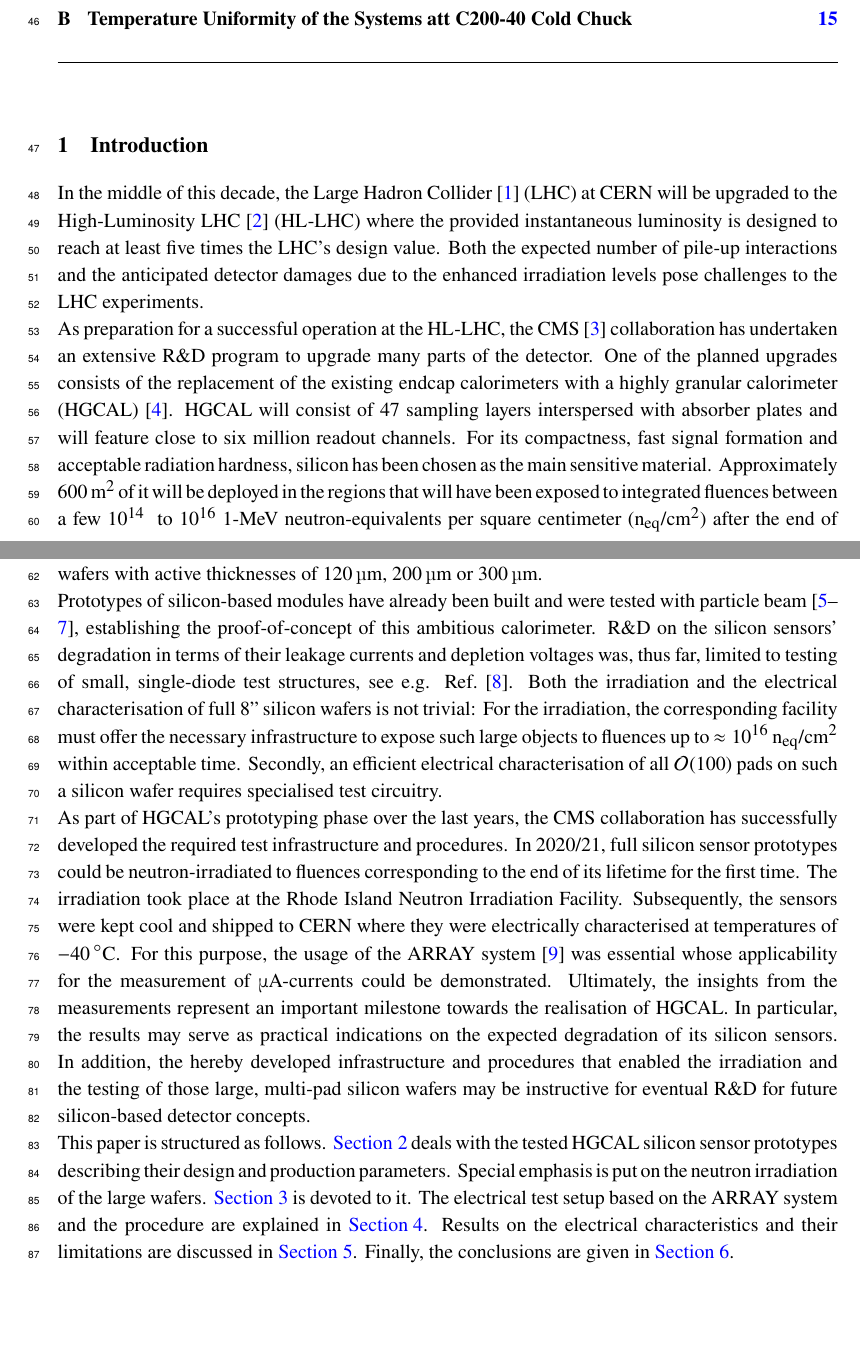
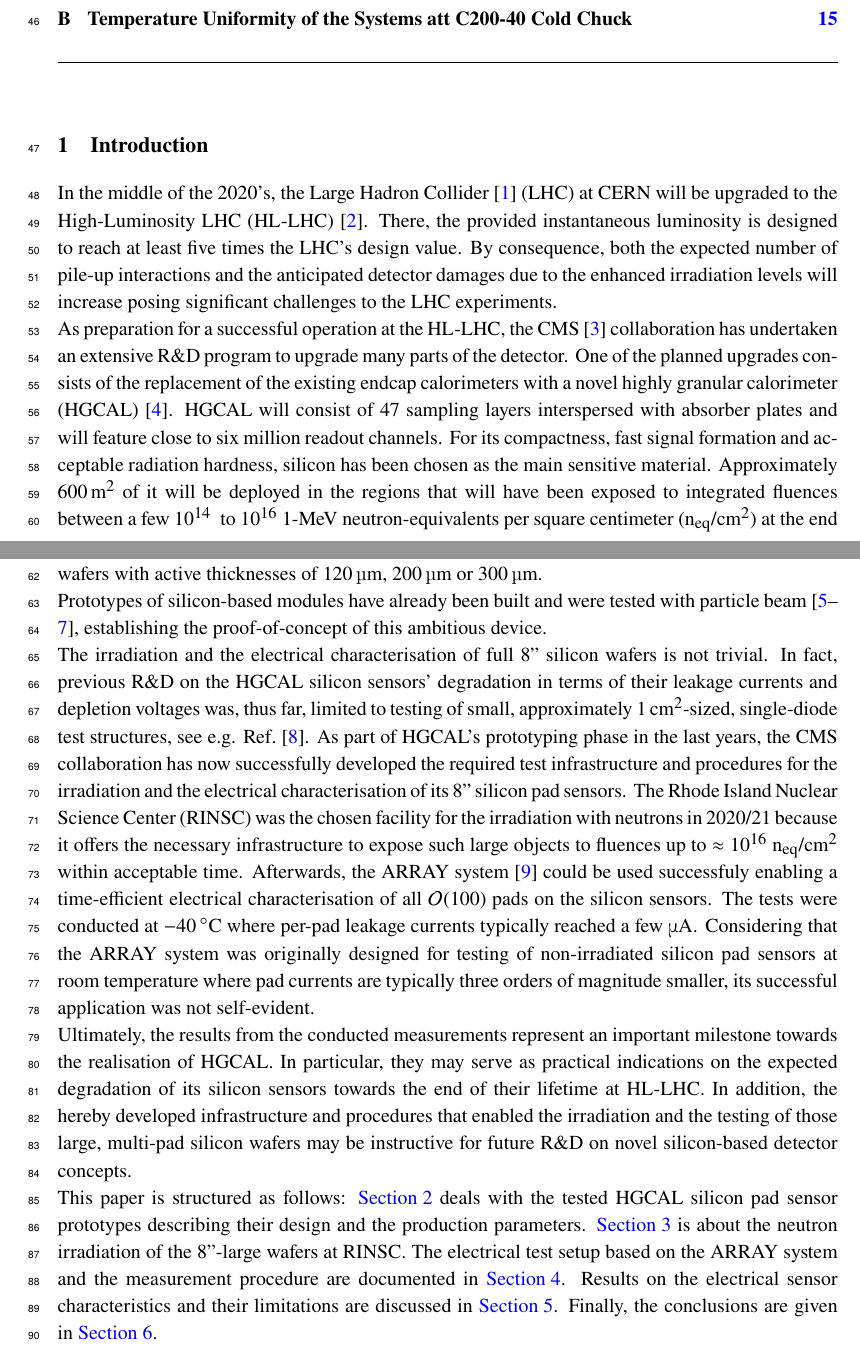
Before and after one commit to define111/irradiated_hgcal_sensor_ivcv_publication2021, a LaTeX document (main.tex, which reads content/1_introduction.tex): two parts of pages 2 and 3 of 19, joined at a grey line, cut so that both start at the same text, the shorter picture padded with empty space. Compiled offline with pdfLaTeX.

Commit message:
[proof-read TQ] update introduction

```diff
--- a/content/1_introduction.tex
+++ b/content/1_introduction.tex
@@ -1,30 +1,28 @@
 \section{Introduction}
 \label{sec:introduction}
-In the middle of this decade, the Large Hadron Collider~\cite{evans:2008} (LHC) at CERN will be upgraded to the High-Luminosity LHC~\cite{hl-lhc-tdr:2017} (HL-LHC) where the provided instantaneous luminosity is designed to reach at least five times the LHC's design value.
-Both the expected number of pile-up interactions and the anticipated detector damages due to the enhanced irradiation levels pose challenges to the LHC experiments.\newline
+In the middle of the 2020's, the Large Hadron Collider~\cite{evans:2008} (LHC) at CERN will be upgraded to the High-Luminosity LHC (HL-LHC)~\cite{hl-lhc-tdr:2017}.
+There, the provided instantaneous luminosity is designed to reach at least five times the LHC's design value.
+By consequence, both the expected number of pile-up interactions and the anticipated detector damages due to the enhanced irradiation levels will increase posing significant challenges to the LHC experiments.\newline
 As preparation for a successful operation at the HL-LHC, the CMS~\cite{cms:2008} collaboration has undertaken an extensive R$\&$D program to upgrade many parts of the detector.
-One of the planned upgrades consists of the replacement of the existing endcap calorimeters with a highly granular calorimeter (HGCAL)~\cite{hgcal-tdr:2018}.
+One of the planned upgrades consists of the replacement of the existing endcap calorimeters with a novel highly granular calorimeter (HGCAL)~\cite{hgcal-tdr:2018}.
 HGCAL will consist of 47 sampling layers interspersed with absorber plates and will feature close to six million readout channels.
 For its compactness, fast signal formation and acceptable radiation hardness, silicon has been chosen as the main sensitive material.
-Approximately $\SI{600}{\metre\squared}$ of it will be deployed in the regions that will have been exposed to integrated fluences between a few $10^{14}~$ to $10^{16}~$1-MeV neutron-equivalents per square centimeter ($\neqcm$) after the end of its 10-year operation at HL-LHC.
+Approximately $\SI{600}{\metre\squared}$ of it will be deployed in the regions that will have been exposed to integrated fluences between a few $10^{14}~$ to $10^{16}~$1-MeV neutron-equivalents per square centimeter ($\neqcm$) at the end of its 10-year operation at HL-LHC.
 The silicon sensors will be fabricated as p-doped, 8'' hexagonal wafers with active thicknesses of \SI{120}{\micro\metre}, \SI{200}{\micro\metre} or \SI{300}{\micro\metre}.\newline
-Prototypes of silicon-based modules have already been built and were tested with particle beam~\cite{cms_hgc-2016-beamtests,H1:2020,H2:2020}, establishing the proof-of-concept of this ambitious calorimeter.
-R$\&$D on the silicon sensors' degradation in terms of their leakage currents and depletion voltages was, thus far, limited to testing of small, single-diode test structures, see e.g. Ref.~\cite{Curr_s_2017}.
-Both the irradiation and the electrical characterisation of full 8'' silicon wafers is not trivial:
-For the irradiation, the corresponding facility must offer the necessary infrastructure to expose such large objects to fluences up to $\approx 10^{16}~\neqcm$ within acceptable time.
-Secondly, an efficient electrical characterisation of all $\mathcal{O}(100)$ pads on such a silicon wafer requires specialised test circuitry.\newline
-As part of HGCAL's prototyping phase over the last years, the CMS collaboration has successfully developed the required test infrastructure and procedures.
-In 2020/21, full silicon sensor prototypes could be neutron-irradiated to fluences corresponding to the end of its lifetime for the first time.
-The irradiation took place at the Rhode Island Neutron Irradiation Facility.
-Subsequently, the sensors were kept cool and shipped to CERN where they were electrically characterised at temperatures of \SI{-40}{\celsius}.
-For this purpose, the usage of the ARRAY system~\cite{pitters:array2019} was essential whose applicability for the measurement of $\mu$A-currents could be demonstrated.
-Ultimately, the insights from the measurements represent an important milestone towards the realisation of HGCAL.
-In particular, the results may serve as practical indications on the expected degradation of its silicon sensors.
-In addition, the hereby developed infrastructure and procedures that enabled the irradiation and the testing of those large, multi-pad silicon wafers may be instructive for eventual R$\&$D for future silicon-based detector concepts.\newline
-This paper is structured as follows.
-\ref{sec:sensors} deals with the tested HGCAL silicon sensor prototypes describing their design and production parameters.
-Special emphasis is put on the neutron irradiation of the large wafers.
-\ref{sec:irradiation} is devoted to it.
-The electrical test setup based on the ARRAY system and the procedure are explained in~\ref{sec:setup}.
-Results on the electrical characteristics and their limitations are discussed in~\ref{sec:results}.
+Prototypes of silicon-based modules have already been built and were tested with particle beam~\cite{cms_hgc-2016-beamtests,H1:2020,H2:2020}, establishing the proof-of-concept of this ambitious device.\newline
+The irradiation and the electrical characterisation of full 8'' silicon wafers is not trivial.
+In fact, previous R$\&$D on the HGCAL silicon sensors' degradation in terms of their leakage currents and depletion voltages was, thus far, limited to testing of small, approximately \SI{1}{\centi\metre\squared}-sized, single-diode test structures, see e.g. Ref.~\cite{Curr_s_2017}.
+As part of HGCAL's prototyping phase in the last years, the CMS collaboration has now successfully developed the required test infrastructure and procedures for the irradiation and the electrical characterisation of its 8'' silicon pad sensors.
+The Rhode Island Nuclear Science Center (RINSC) was the chosen facility for the irradiation with neutrons in 2020/21 because it offers the necessary infrastructure to expose such large objects to fluences up to $\approx 10^{16}~\neqcm$ within acceptable time.
+Afterwards, the ARRAY system~\cite{pitters:array2019} could be used successfuly enabling a time-efficient electrical characterisation of all $\mathcal{O}(100)$ pads on the silicon sensors.
+The tests were conducted at \SI{-40}{\celsius} where per-pad leakage currents typically reached a few $\mu A$.
+Considering that the ARRAY system was originally designed for testing of non-irradiated silicon pad sensors at room temperature where pad currents are typically three orders of magnitude smaller, its successful application was not self-evident.\newline
+Ultimately, the results from the conducted measurements represent an important milestone towards the realisation of HGCAL.
+In particular, they may serve as practical indications on the expected degradation of its silicon sensors towards the end of their lifetime at HL-LHC.
+In addition, the hereby developed infrastructure and procedures that enabled the irradiation and the testing of those large, multi-pad silicon wafers may be instructive for future R$\&$D on novel silicon-based detector concepts.\newline
+This paper is structured as follows:
+\ref{sec:sensors} deals with the tested HGCAL silicon pad sensor prototypes describing their design and the production parameters.
+\ref{sec:irradiation} is about the neutron irradiation of the 8''-large wafers at RINSC.
+The electrical test setup based on the ARRAY system and the measurement procedure are documented in~\ref{sec:setup}.
+Results on the electrical sensor characteristics and their limitations are discussed in~\ref{sec:results}.
 Finally, the conclusions are given in~\ref{sec:conclusion}.
```
